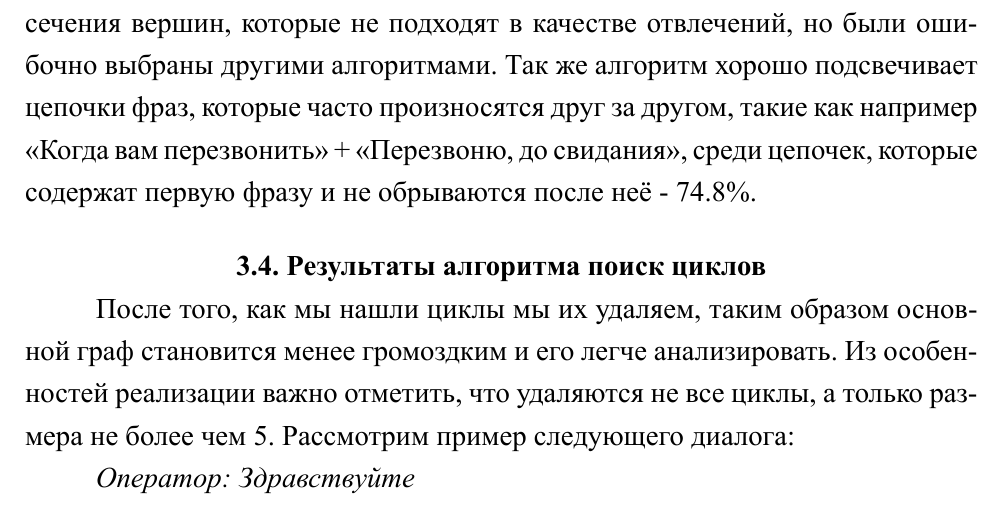
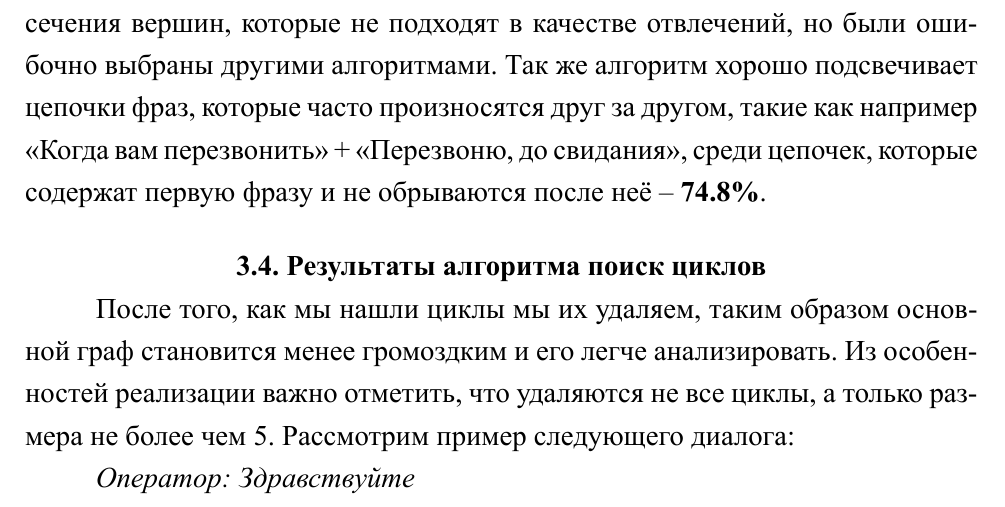
Before and after one commit to Tiloaria/BachelorThesis, a LaTeX thesis (bachelor-thesis.tex): part of page 28 of 51, cut so that both start at the same text. The pictures show the PDF file bachelor-thesis.pdf that the author committed with the source.

```diff
--- a/bachelor-thesis.tex
+++ b/bachelor-thesis.tex
@@ -676,7 +676,7 @@
 
 	Для данных из диалогов с существующей диалоговой системой алгоритм находил все отвлечения и так же отмечал некоторое количество дополнительных вершины, которые отвлечениями не являются. Основная причина столь большого различия в том, что операторские фразы во втором случае кластеризуются практически идеально.
 
-	На данном этапе этот алгоритм корректно использовать в качестве отсечения вершин, которые не подходят в качестве отвлечений, но были ошибочно выбраны другими алгоритмами. Так же алгоритм хорошо подсвечивает цепочки фраз, которые часто произносятся друг за другом, такие как например <<Когда вам перезвонить>> + <<Перезвоню, до свидания>>, среди цепочек, которые содержат первую фразу и не обрываются после неё - 74.8\%.
+	На данном этапе этот алгоритм корректно использовать в качестве отсечения вершин, которые не подходят в качестве отвлечений, но были ошибочно выбраны другими алгоритмами. Так же алгоритм хорошо подсвечивает цепочки фраз, которые часто произносятся друг за другом, такие как например <<Когда вам перезвонить>> + <<Перезвоню, до свидания>>, среди цепочек, которые содержат первую фразу и не обрываются после неё -- \textbf{74.8\%}.
 
 	\section{Результаты алгоритма поиск циклов}
 	После того, как мы нашли циклы мы их удаляем, таким образом основной граф становится менее громоздким и его легче анализировать. Из особенностей реализации важно отметить, что удаляются не все циклы, а только размера не более чем 5. Рассмотрим пример следующего диалога:
```
Also changed, not shown: Graph-cycle.png (added), Graph_merge.png (added), bachelor-thesis.pdf.
